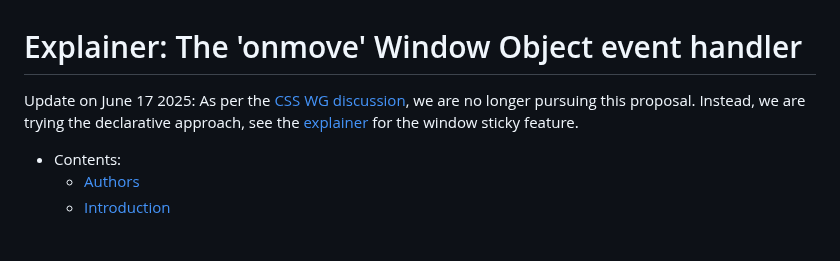
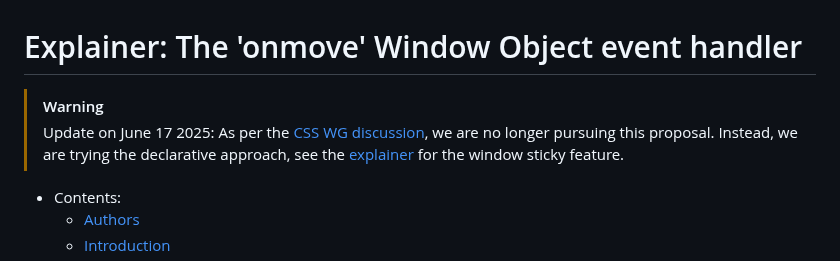
Before and after one commit to Igalia/explainers, a Markdown page: onmove-event-handler/README.md, the part around the change. Drawn GitHub-style; blank space fills up the shorter version.

Commit message:
Use warning style

```diff
--- a/onmove-event-handler/README.md
+++ b/onmove-event-handler/README.md
@@ -1,6 +1,7 @@
 # Explainer: The 'onmove' Window Object event handler
 
-Update on June 17 2025: As per the [CSS WG discussion](https://github.com/w3c/csswg-drafts/issues/7693), we are no longer pursuing this proposal. Instead, we are trying the declarative approach, see the [explainer](https://github.com/Igalia/explainers/blob/main/window-sticky-feature/README.md) for the window sticky feature.
+> [!WARNING]
+> Update on June 17 2025: As per the [CSS WG discussion](https://github.com/w3c/csswg-drafts/issues/7693), we are no longer pursuing this proposal. Instead, we are trying the declarative approach, see the [explainer](https://github.com/Igalia/explainers/blob/main/window-sticky-feature/README.md) for the window sticky feature.
 
 - Contents:
   - [Authors](#authors)
```
